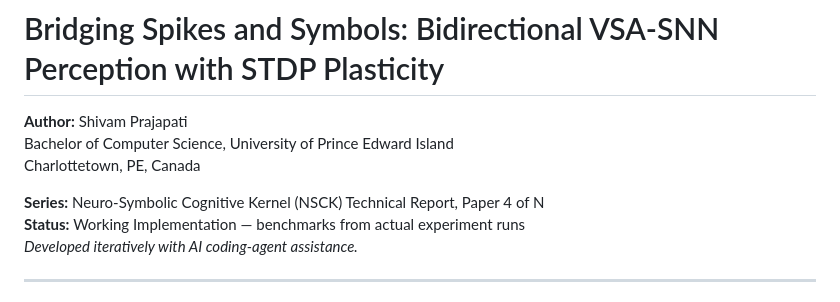
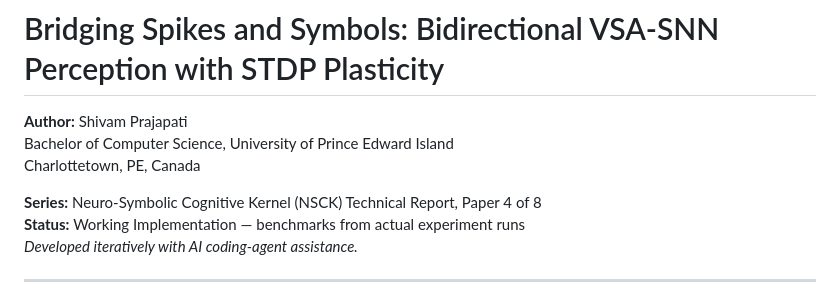
Before and after one commit to shiva2321/Neuro-Symbolic-Cognitive-Kernel, a Markdown page: research/papers/paper4_snn_bridge.md, the part around the change. Drawn GitHub-style.

```diff
--- a/research/papers/paper4_snn_bridge.md
+++ b/research/papers/paper4_snn_bridge.md
@@ -4,7 +4,7 @@
 Bachelor of Computer Science, University of Prince Edward Island
 Charlottetown, PE, Canada
 
-**Series:** Neuro-Symbolic Cognitive Kernel (NSCK) Technical Report, Paper 4 of N
+**Series:** Neuro-Symbolic Cognitive Kernel (NSCK) Technical Report, Paper 4 of 8
 **Status:** Working Implementation — benchmarks from actual experiment runs
 *Developed iteratively with AI coding-agent assistance.*
 
```
